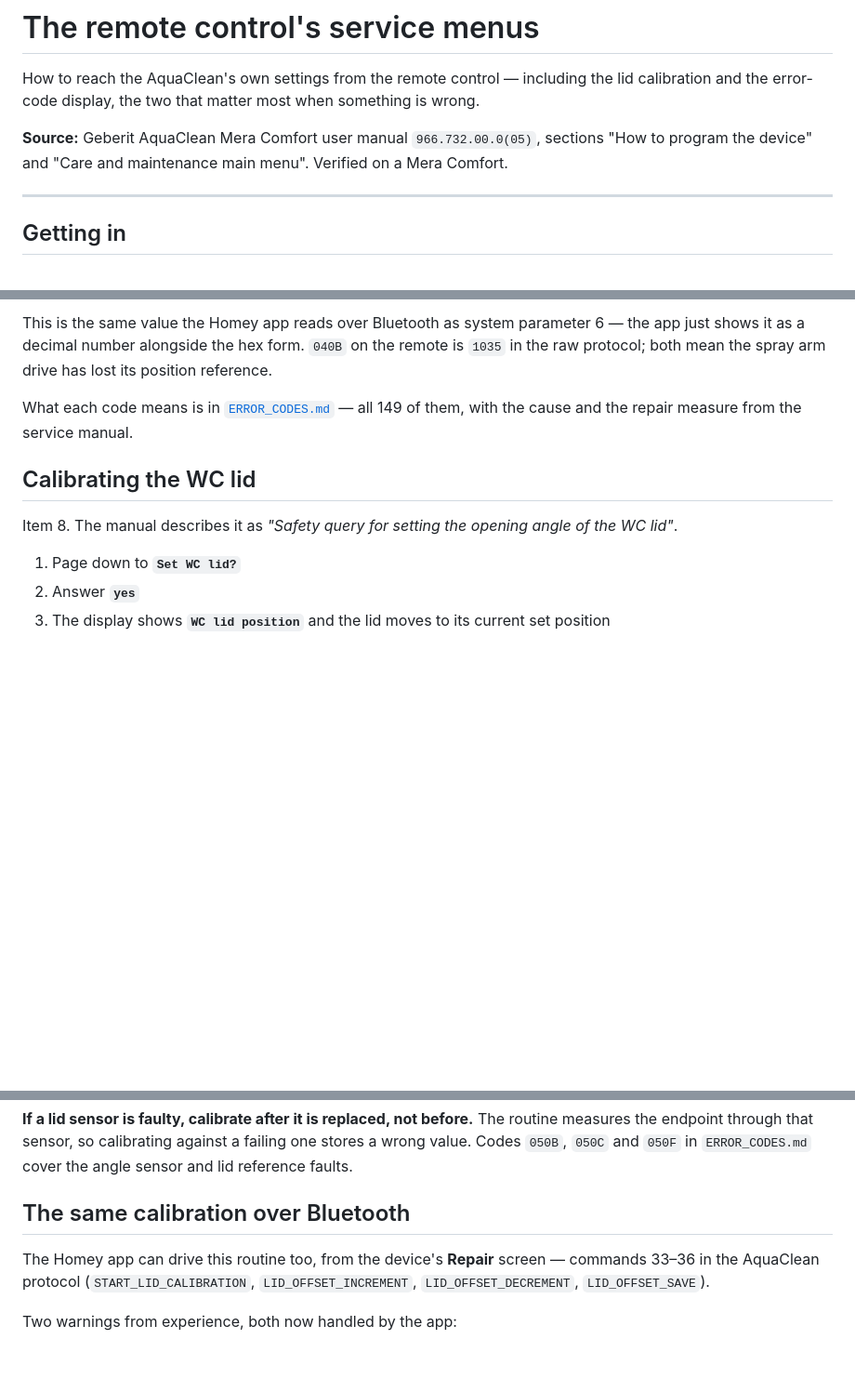
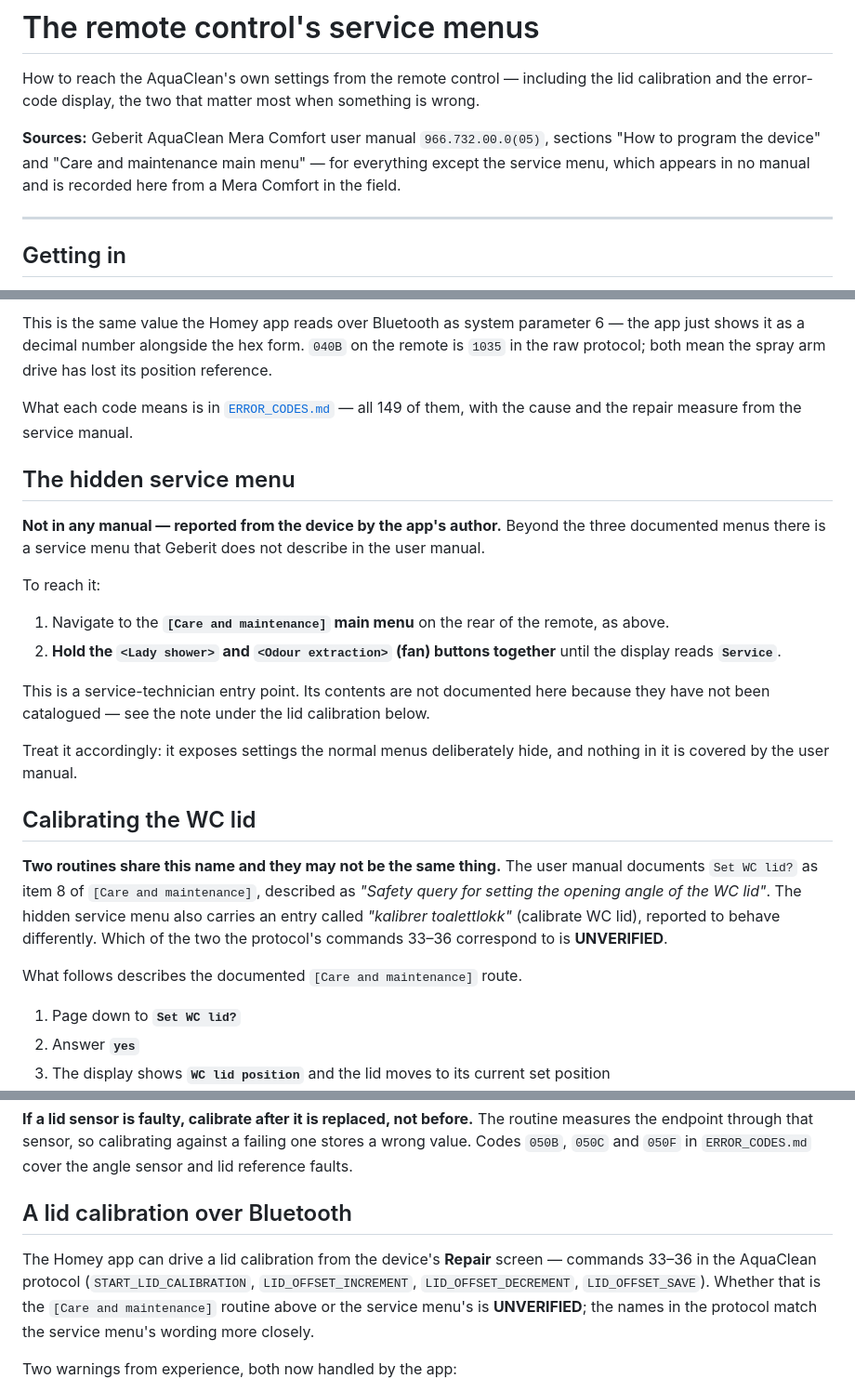
Before and after one commit to torp93/homey-geberit-aquaclean, a Markdown page: docs/REMOTE_MENU.md, 3 parts joined by grey strips. Shown at 93% size. GitHub-like rendering; blank space fills up the shorter version.

Commit message:
Document the hidden service menu, and stop conflating two lid calibrations
The remote has a service menu that appears in no manual: from the
[Care and maintenance] main menu, hold <Lady shower> and <Odour extraction>
together until the display reads "Service". Recorded from a Mera Comfort in
the field, and marked as such - the user manual documents only the three
main menus.

That also corrects an assumption in this document. It presented
[Care and maintenance] -> "Set WC lid?" as the lid calibration, full stop. The
service menu carries its own entry named "kalibrer toalettlokk", reported to
behave differently, so there are two routines under one name and which of them
protocol commands 33-36 drive is unverified. Both the calibration section and
the Bluetooth section now say so instead of implying a single routine.

The service menu's contents are not catalogued here - only its entry point is
known.

Co-Authored-By: Claude Opus 5 <noreply@anthropic.com>

```diff
--- a/docs/REMOTE_MENU.md
+++ b/docs/REMOTE_MENU.md
@@ -4,9 +4,10 @@ How to reach the AquaClean's own settings from the remote control — including
 the lid calibration and the error-code display, the two that matter most when
 something is wrong.
 
-**Source:** Geberit AquaClean Mera Comfort user manual `966.732.00.0(05)`,
-sections "How to program the device" and "Care and maintenance main menu".
-Verified on a Mera Comfort.
+**Sources:** Geberit AquaClean Mera Comfort user manual `966.732.00.0(05)`,
+sections "How to program the device" and "Care and maintenance main menu" —
+for everything except the service menu, which appears in no manual and is
+recorded here from a Mera Comfort in the field.
 
 ---
 
@@ -65,10 +66,36 @@ lost its position reference.
 What each code means is in [`ERROR_CODES.md`](ERROR_CODES.md) — all 149 of
 them, with the cause and the repair measure from the service manual.
 
+## The hidden service menu
+
+**Not in any manual — reported from the device by the app's author.** Beyond
+the three documented menus there is a service menu that Geberit does not
+describe in the user manual.
+
+To reach it:
+
+1. Navigate to the **`[Care and maintenance]` main menu** on the rear of the
+   remote, as above.
+2. **Hold the `<Lady shower>` and `<Odour extraction>` (fan) buttons together**
+   until the display reads **`Service`**.
+
+This is a service-technician entry point. Its contents are not documented
+here because they have not been catalogued — see the note under the lid
+calibration below.
+
+Treat it accordingly: it exposes settings the normal menus deliberately hide,
+and nothing in it is covered by the user manual.
+
 ## Calibrating the WC lid
 
-Item 8. The manual describes it as *"Safety query for setting the opening
-angle of the WC lid"*.
+**Two routines share this name and they may not be the same thing.** The user
+manual documents `Set WC lid?` as item 8 of `[Care and maintenance]`,
+described as *"Safety query for setting the opening angle of the WC lid"*.
+The hidden service menu also carries an entry called *"kalibrer toalettlokk"*
+(calibrate WC lid), reported to behave differently. Which of the two the
+protocol's commands 33–36 correspond to is **UNVERIFIED**.
+
+What follows describes the documented `[Care and maintenance]` route.
 
 1. Page down to **`Set WC lid?`**
 2. Answer **`yes`**
@@ -95,11 +122,14 @@ routine measures the endpoint through that sensor, so calibrating against a
 failing one stores a wrong value. Codes `050B`, `050C` and `050F` in
 `ERROR_CODES.md` cover the angle sensor and lid reference faults.
 
-## The same calibration over Bluetooth
+## A lid calibration over Bluetooth
 
-The Homey app can drive this routine too, from the device's **Repair** screen
+The Homey app can drive a lid calibration from the device's **Repair** screen
 — commands 33–36 in the AquaClean protocol (`START_LID_CALIBRATION`,
-`LID_OFFSET_INCREMENT`, `LID_OFFSET_DECREMENT`, `LID_OFFSET_SAVE`).
+`LID_OFFSET_INCREMENT`, `LID_OFFSET_DECREMENT`, `LID_OFFSET_SAVE`). Whether
+that is the `[Care and maintenance]` routine above or the service menu's is
+**UNVERIFIED**; the names in the protocol match the service menu's wording
+more closely.
 
 Two warnings from experience, both now handled by the app:
 
```
